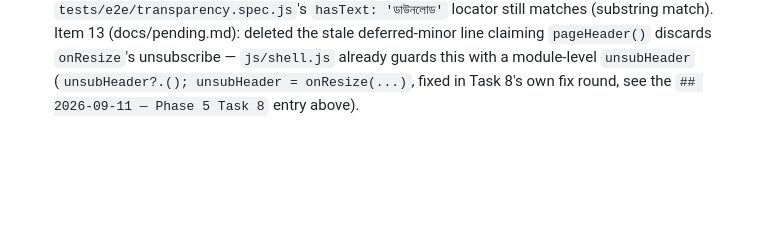
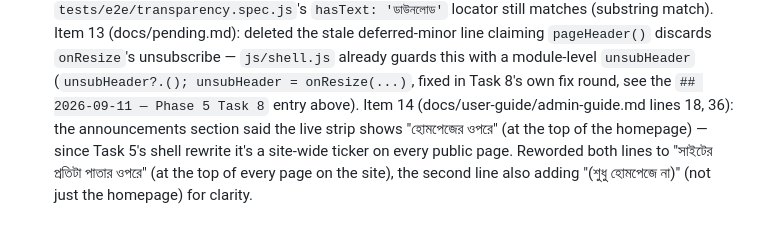
Before and after one commit to Hrishi91/trust_webpage, a Markdown page: docs/build-log.md, the part around the change. Drawn GitHub-style; blank space fills up the shorter version.

```diff
--- a/docs/build-log.md
+++ b/docs/build-log.md
@@ -485,3 +485,4 @@ Item 10 (js/theme.js, tests/unit/theme.test.js): `js/art.js`'s `onResize()` alre
 Item 11 (js/pages/about.js, js/pages/members.js): `pageHeader()`'s `crumb` was set to the same translation key as `title` on every inner page except home, so the breadcrumb line literally repeated the heading below it instead of orienting the reader ("you are on the trust's site, on this page") — `about.js`'s header now reads `crumb: pick(s.name)` (title unchanged, `t('nav.about')`); `members.js`'s three `pageHeader()` call sites (logged-out phone form, not-a-member dashboard, member dashboard) all now read `crumb: pick(s.name)` (titles unchanged).
 Item 12 (js/pages/transparency.js): the documents-accordion link text carried its own `↓` (`'ডাউনলোড ↓'`/`'Download ↓'`) on top of the `.acc summary::after{content:"↓"}` CSS glyph already on the parent `<summary>`, showing two down-arrows per closed document row — removed the glyph from the link text (`'ডাউনলোড'`/`'Download'`); `tests/e2e/transparency.spec.js`'s `hasText: 'ডাউনলোড'` locator still matches (substring match).
 Item 13 (docs/pending.md): deleted the stale deferred-minor line claiming `pageHeader()` discards `onResize`'s unsubscribe — `js/shell.js` already guards this with a module-level `unsubHeader` (`unsubHeader?.(); unsubHeader = onResize(...)`, fixed in Task 8's own fix round, see the `## 2026-09-11 — Phase 5 Task 8` entry above).
+Item 14 (docs/user-guide/admin-guide.md lines 18, 36): the announcements section said the live strip shows "হোমপেজের ওপরে" (at the top of the homepage) — since Task 5's shell rewrite it's a site-wide ticker on every public page. Reworded both lines to "সাইটের প্রতিটা পাতার ওপরে" (at the top of every page on the site), the second line also adding "(শুধু হোমপেজে না)" (not just the homepage) for clarity.
```
Also changed, not shown: docs/user-guide/admin-guide.md (+2 -2 lines).
